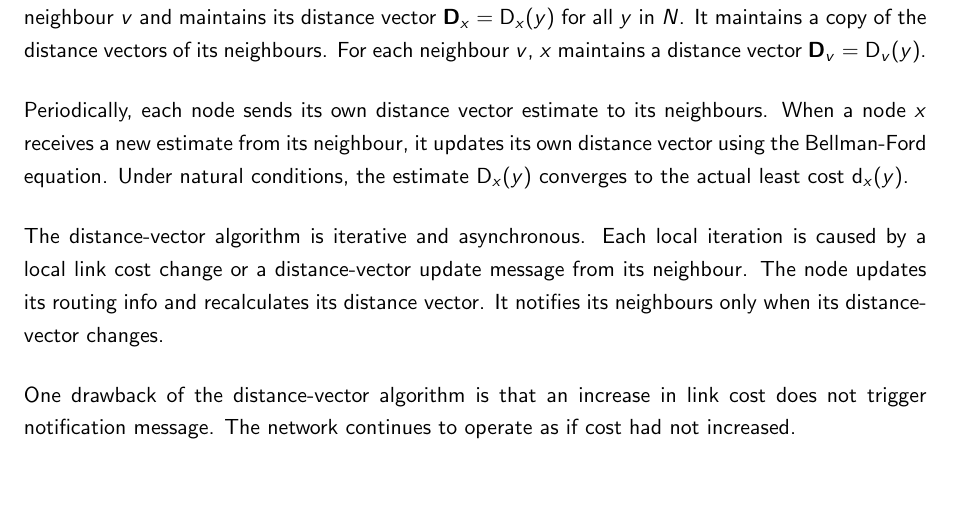
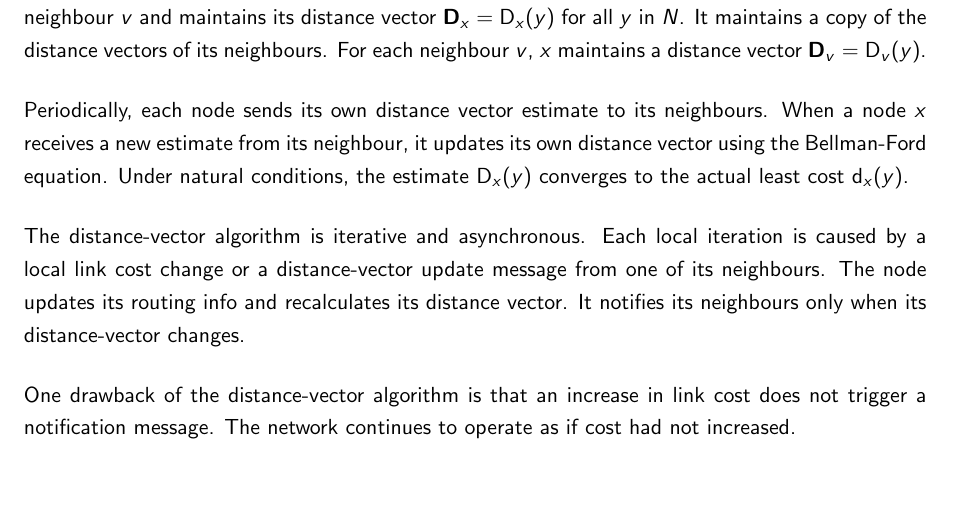
Before and after one commit to martindes01/computer-systems, a LaTeX document (computer-systems.tex, which reads unit-19/notes-2.tex): part of page 90 of 91, cut so that both start at the same text. Compiled offline with pdfLaTeX.

Commit message:
Revise notes for unit 19

```diff
--- a/unit-19/notes-2.tex
+++ b/unit-19/notes-2.tex
@@ -75,11 +75,11 @@ When a node~\(x\) receives a new estimate from its neighbour, it updates its own
 Under natural conditions, the estimate \(\functionsub{D}{x}{y}\) converges to the actual least cost \(\functionsub{d}{x}{y}\).
 
 The distance-vector algorithm is iterative and asynchronous.
-Each local iteration is caused by a local link cost change or a distance-vector update message from its neighbour.
+Each local iteration is caused by a local link cost change or a distance-vector update message from one of its neighbours.
 The node updates its routing info and recalculates its distance vector.
 It notifies its neighbours only when its distance-vector changes.
 
-One drawback of the distance-vector algorithm is that an increase in link cost does not trigger notification message.
+One drawback of the distance-vector algorithm is that an increase in link cost does not trigger a notification message.
 The network continues to operate as if cost had not increased.
 
 \begin{figure}[htp]
```
